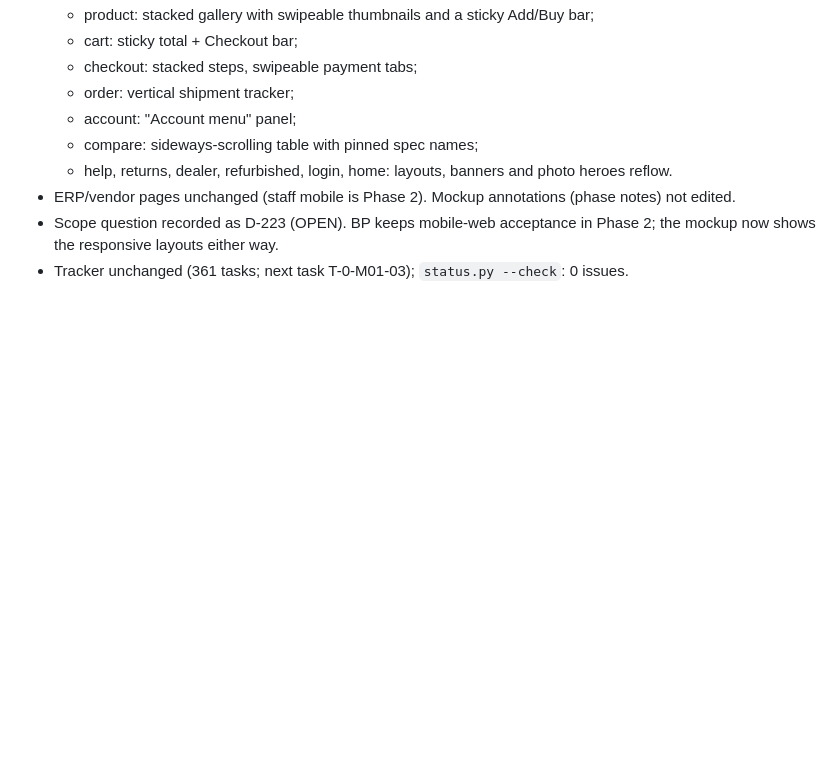
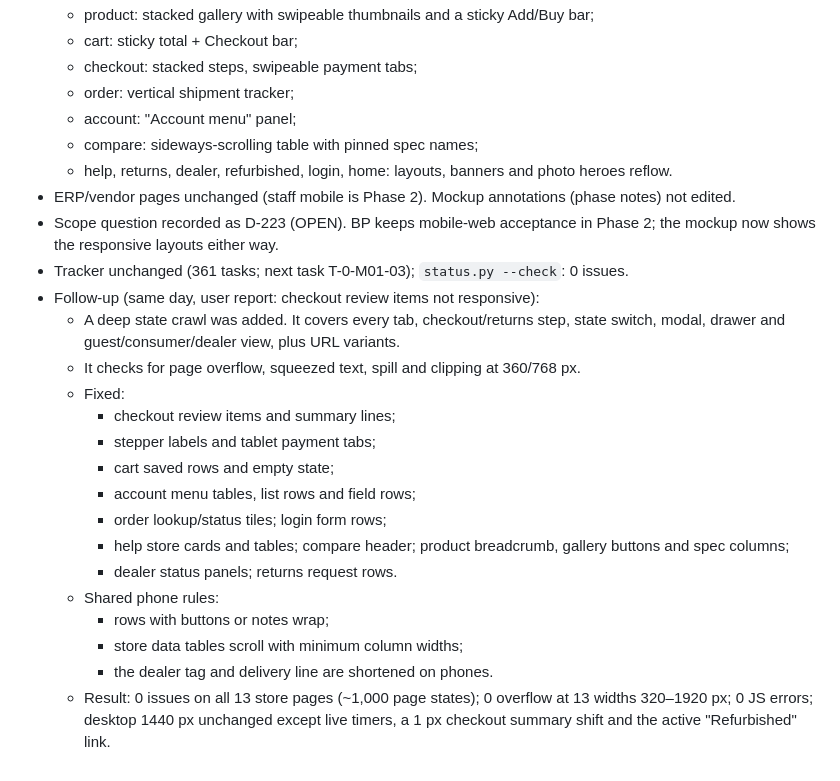
Before and after one commit to builddock/TradexStore, a Markdown page: plan/STATE.md, the part around the change. Drawn GitHub-style; blank space fills up the shorter version.

Commit message:
feat(store): enhance mobile responsiveness for checkout and account views

```diff
--- a/plan/STATE.md
+++ b/plan/STATE.md
@@ -143,3 +143,22 @@ Open decisions blocking the most tasks:
 - Scope question recorded as D-223 (OPEN). BP keeps mobile-web acceptance in Phase 2; the mockup now shows the
   responsive layouts either way.
 - Tracker unchanged (361 tasks; next task T-0-M01-03); `status.py --check`: 0 issues.
+- Follow-up (same day, user report: checkout review items not responsive):
+  - A deep state crawl was added. It covers every tab, checkout/returns step, state switch, modal, drawer and
+    guest/consumer/dealer view, plus URL variants.
+  - It checks for page overflow, squeezed text, spill and clipping at 360/768 px.
+  - Fixed:
+    - checkout review items and summary lines;
+    - stepper labels and tablet payment tabs;
+    - cart saved rows and empty state;
+    - account menu tables, list rows and field rows;
+    - order lookup/status tiles; login form rows;
+    - help store cards and tables; compare header; product breadcrumb, gallery buttons and spec columns;
+    - dealer status panels; returns request rows.
+  - Shared phone rules:
+    - rows with buttons or notes wrap;
+    - store data tables scroll with minimum column widths;
+    - the dealer tag and delivery line are shortened on phones.
+  - Result: 0 issues on all 13 store pages (~1,000 page states); 0 overflow at 13 widths 320–1920 px;
+    0 JS errors; desktop 1440 px unchanged except live timers, a 1 px checkout summary shift and the active
+    "Refurbished" link.
```
